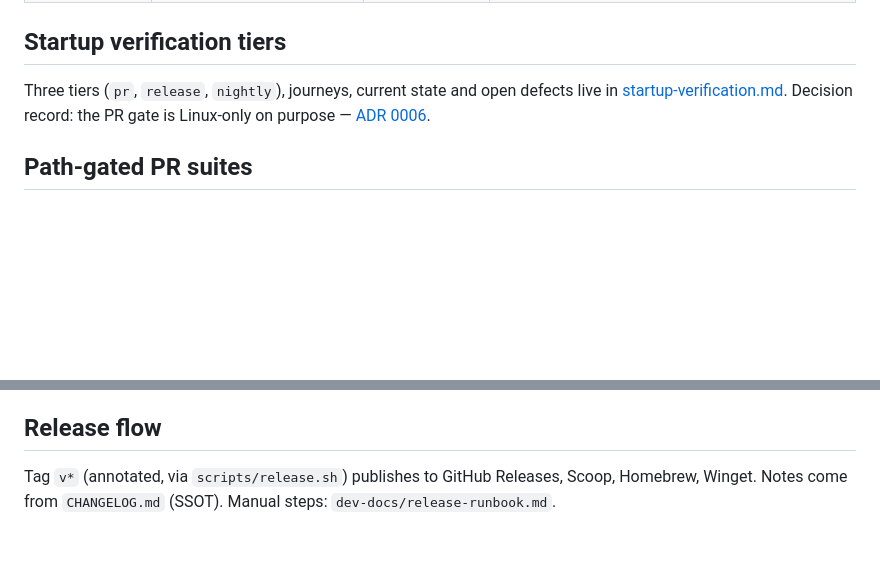
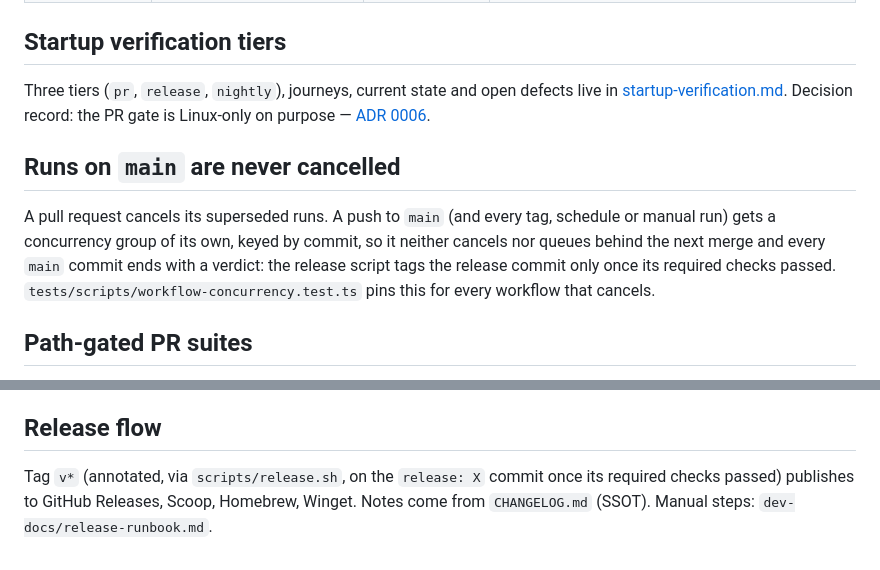
Before and after one commit to DragoonT/Arroxy, a Markdown page: dev-docs/ci-cd-strategy.md, 2 parts joined by grey strips. Rendered like a GitHub page; blank space fills up the shorter version.

Commit message:
docs(ci): runs on main are never cancelled; point the runbook at the required-check list

```diff
--- a/dev-docs/ci-cd-strategy.md
+++ b/dev-docs/ci-cd-strategy.md
@@ -31,6 +31,10 @@
 
 Three tiers (`pr`, `release`, `nightly`), journeys, current state and open defects live in [startup-verification.md](startup-verification.md). Decision record: the PR gate is Linux-only on purpose — [ADR 0006](../docs/adr/0006-pr-startup-gate-linux-only.md).
 
+## Runs on `main` are never cancelled
+
+A pull request cancels its superseded runs. A push to `main` (and every tag, schedule or manual run) gets a concurrency group of its own, keyed by commit, so it neither cancels nor queues behind the next merge and every `main` commit ends with a verdict: the release script tags the release commit only once its required checks passed. `tests/scripts/workflow-concurrency.test.ts` pins this for every workflow that cancels.
+
 ## Path-gated PR suites
 
 Dev Smoke, E2E Cold Start, E2E Fixtures and Windows Installer skip a pull request that cannot affect them, and skip such a push to `main` (the FFmpeg Remux Matrix does the same with its own, narrower filter). A `changes` job asks [`.github/actions/app-changes`](../.github/actions/app-changes/action.yml) and the suite jobs run only when it says so. The action holds one list of files that cannot reach the built, packaged or running app: docs, agent tooling, translation sources, unit tests, the feedback worker. Any other file runs the suites, including a new file nobody listed. A push to `main` is compared with the commit before it, and only when the same workflow's push run on that commit passed; after a failed, cancelled or unfinished run it runs everything, so a docs push never hides a broken commit under a green gate that the release script then trusts. Tags, schedules and manual runs always run everything. `tests/scripts/app-changes-action.test.ts` pins which change sets run which suite.
@@ -50,4 +54,4 @@ Required checks: `check`, `FFmpeg remux gate`, `E2E fixtures gate`, `Cold start
 
 ## Release flow
 
-Tag `v*` (annotated, via `scripts/release.sh`) publishes to GitHub Releases, Scoop, Homebrew, Winget. Notes come from `CHANGELOG.md` (SSOT). Manual steps: `dev-docs/release-runbook.md`.
+Tag `v*` (annotated, via `scripts/release.sh`, on the `release: X` commit once its required checks passed) publishes to GitHub Releases, Scoop, Homebrew, Winget. Notes come from `CHANGELOG.md` (SSOT). Manual steps: `dev-docs/release-runbook.md`.
```
Also changed, not shown: dev-docs/release-runbook.md (+1 -1 lines).
